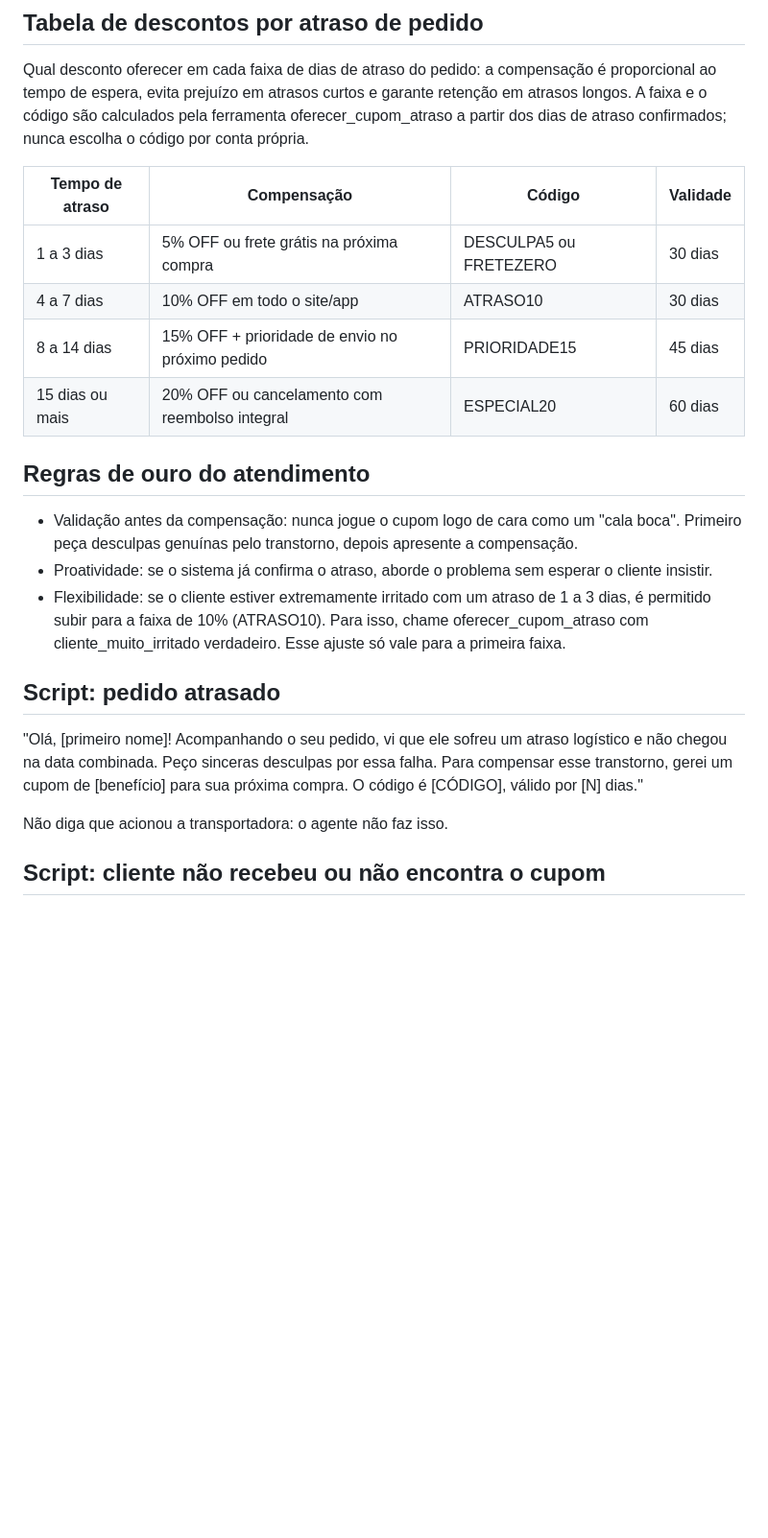
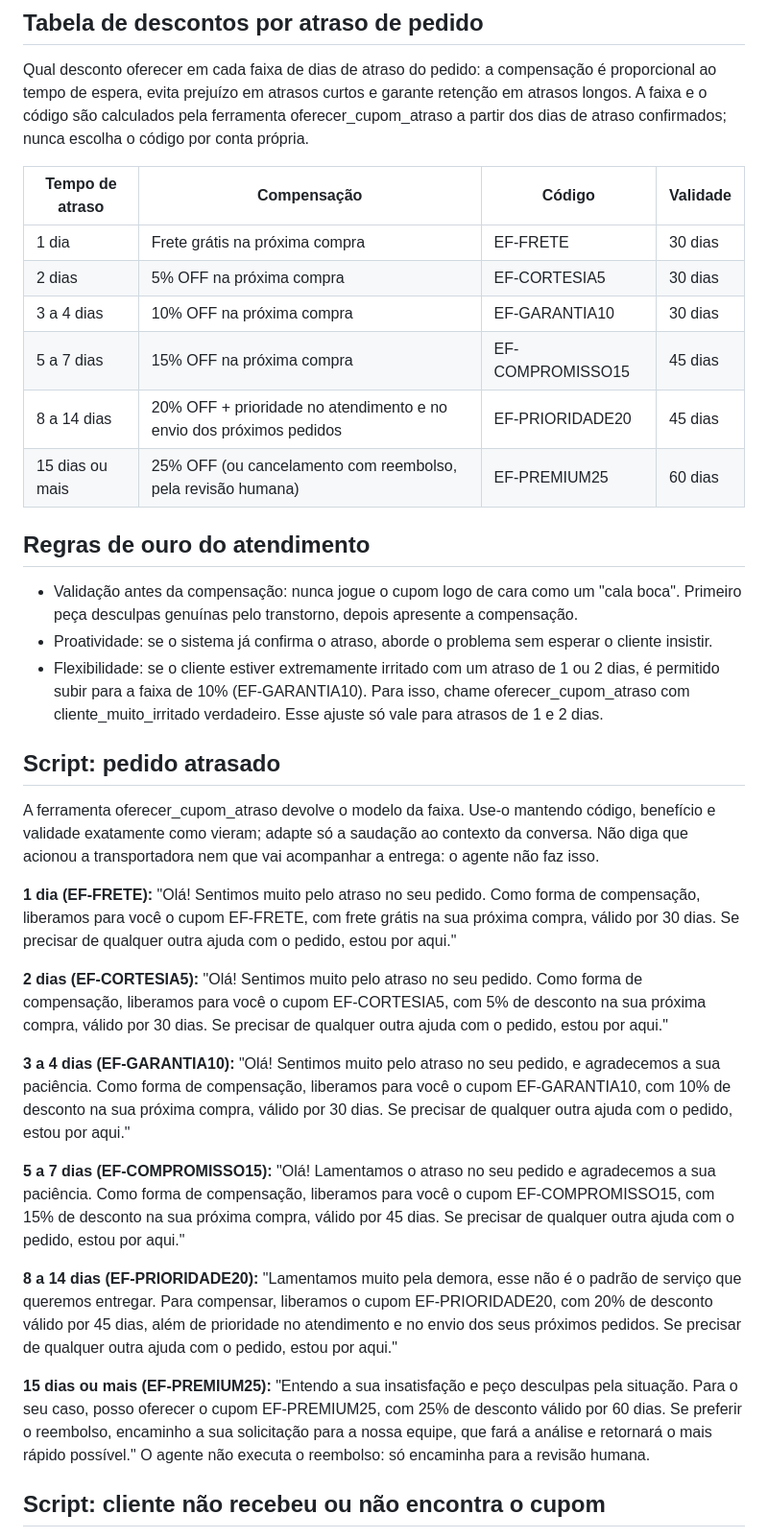
Before and after one commit to NathaliaRJ03/Entrega-facil-agent, a Markdown page: knowledge_base/politica_cupons_atraso.md, the part around the change. Shown at 96% size. GitHub-like rendering; blank space fills up the shorter version.

```diff
--- a/knowledge_base/politica_cupons_atraso.md
+++ b/knowledge_base/politica_cupons_atraso.md
@@ -10,10 +10,12 @@ nunca escolha o código por conta própria.
 
 | Tempo de atraso | Compensação | Código | Validade |
 |---|---|---|---|
-| 1 a 3 dias | 5% OFF ou frete grátis na próxima compra | DESCULPA5 ou FRETEZERO | 30 dias |
-| 4 a 7 dias | 10% OFF em todo o site/app | ATRASO10 | 30 dias |
-| 8 a 14 dias | 15% OFF + prioridade de envio no próximo pedido | PRIORIDADE15 | 45 dias |
-| 15 dias ou mais | 20% OFF ou cancelamento com reembolso integral | ESPECIAL20 | 60 dias |
+| 1 dia | Frete grátis na próxima compra | EF-FRETE | 30 dias |
+| 2 dias | 5% OFF na próxima compra | EF-CORTESIA5 | 30 dias |
+| 3 a 4 dias | 10% OFF na próxima compra | EF-GARANTIA10 | 30 dias |
+| 5 a 7 dias | 15% OFF na próxima compra | EF-COMPROMISSO15 | 45 dias |
+| 8 a 14 dias | 20% OFF + prioridade no atendimento e no envio dos próximos pedidos | EF-PRIORIDADE20 | 45 dias |
+| 15 dias ou mais | 25% OFF (ou cancelamento com reembolso, pela revisão humana) | EF-PREMIUM25 | 60 dias |
 
 ## Regras de ouro do atendimento
 
@@ -23,18 +25,48 @@ nunca escolha o código por conta própria.
 - Proatividade: se o sistema já confirma o atraso, aborde o problema sem
   esperar o cliente insistir.
 - Flexibilidade: se o cliente estiver extremamente irritado com um atraso de 1
-  a 3 dias, é permitido subir para a faixa de 10% (ATRASO10). Para isso, chame
-  oferecer_cupom_atraso com cliente_muito_irritado verdadeiro. Esse ajuste só
-  vale para a primeira faixa.
+  ou 2 dias, é permitido subir para a faixa de 10% (EF-GARANTIA10). Para isso,
+  chame oferecer_cupom_atraso com cliente_muito_irritado verdadeiro. Esse ajuste
+  só vale para atrasos de 1 e 2 dias.
 
 ## Script: pedido atrasado
 
-"Olá, [primeiro nome]! Acompanhando o seu pedido, vi que ele sofreu um atraso
-logístico e não chegou na data combinada. Peço sinceras desculpas por essa
-falha. Para compensar esse transtorno, gerei um cupom de [benefício] para sua
-próxima compra. O código é [CÓDIGO], válido por [N] dias."
+A ferramenta oferecer_cupom_atraso devolve o modelo da faixa. Use-o mantendo
+código, benefício e validade exatamente como vieram; adapte só a saudação ao
+contexto da conversa. Não diga que acionou a transportadora nem que vai
+acompanhar a entrega: o agente não faz isso.
 
-Não diga que acionou a transportadora: o agente não faz isso.
+**1 dia (EF-FRETE):** "Olá! Sentimos muito pelo atraso no seu pedido. Como forma
+de compensação, liberamos para você o cupom EF-FRETE, com frete grátis na sua
+próxima compra, válido por 30 dias. Se precisar de qualquer outra ajuda com o
+pedido, estou por aqui."
+
+**2 dias (EF-CORTESIA5):** "Olá! Sentimos muito pelo atraso no seu pedido. Como
+forma de compensação, liberamos para você o cupom EF-CORTESIA5, com 5% de
+desconto na sua próxima compra, válido por 30 dias. Se precisar de qualquer
+outra ajuda com o pedido, estou por aqui."
+
+**3 a 4 dias (EF-GARANTIA10):** "Olá! Sentimos muito pelo atraso no seu pedido, e
+agradecemos a sua paciência. Como forma de compensação, liberamos para você o
+cupom EF-GARANTIA10, com 10% de desconto na sua próxima compra, válido por 30
+dias. Se precisar de qualquer outra ajuda com o pedido, estou por aqui."
+
+**5 a 7 dias (EF-COMPROMISSO15):** "Olá! Lamentamos o atraso no seu pedido e
+agradecemos a sua paciência. Como forma de compensação, liberamos para você o
+cupom EF-COMPROMISSO15, com 15% de desconto na sua próxima compra, válido por 45
+dias. Se precisar de qualquer outra ajuda com o pedido, estou por aqui."
+
+**8 a 14 dias (EF-PRIORIDADE20):** "Lamentamos muito pela demora, esse não é o
+padrão de serviço que queremos entregar. Para compensar, liberamos o cupom
+EF-PRIORIDADE20, com 20% de desconto válido por 45 dias, além de prioridade no
+atendimento e no envio dos seus próximos pedidos. Se precisar de qualquer outra
+ajuda com o pedido, estou por aqui."
+
+**15 dias ou mais (EF-PREMIUM25):** "Entendo a sua insatisfação e peço desculpas
+pela situação. Para o seu caso, posso oferecer o cupom EF-PREMIUM25, com 25% de
+desconto válido por 60 dias. Se preferir o reembolso, encaminho a sua
+solicitação para a nossa equipe, que fará a análise e retornará o mais rápido
+possível." O agente não executa o reembolso: só encaminha para a revisão humana.
 
 ## Script: cliente não recebeu ou não encontra o cupom
 
```
Also changed, not shown: README.md (+12 -9 lines), docs/CONTRATOS_DE_DADOS.md (+8 -6 lines), dados_teste.png (added), 13 other files.
